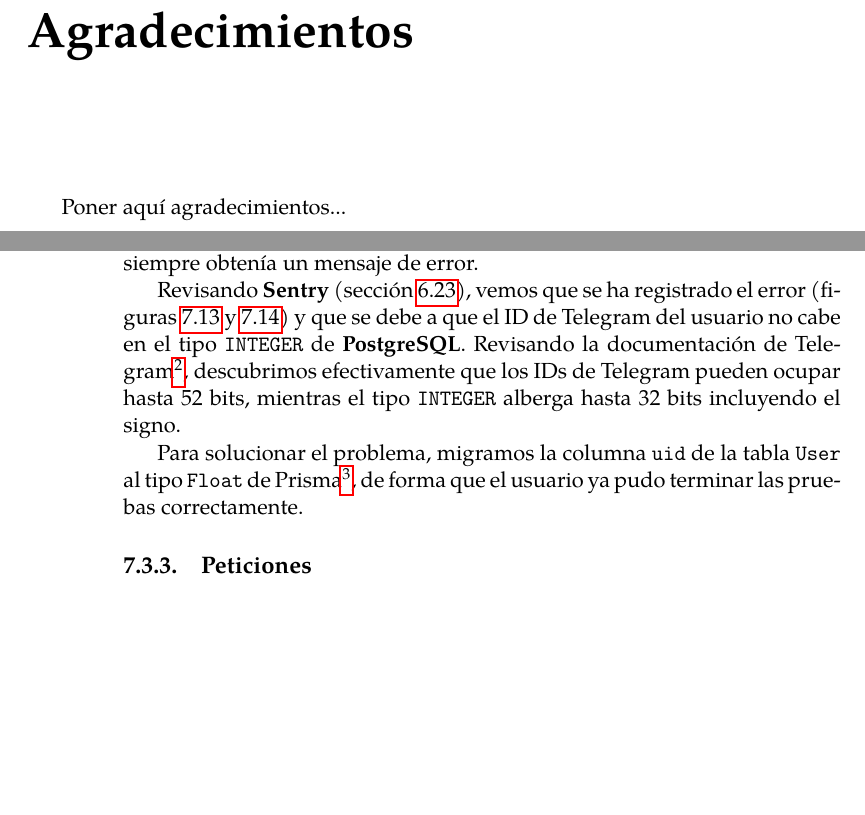
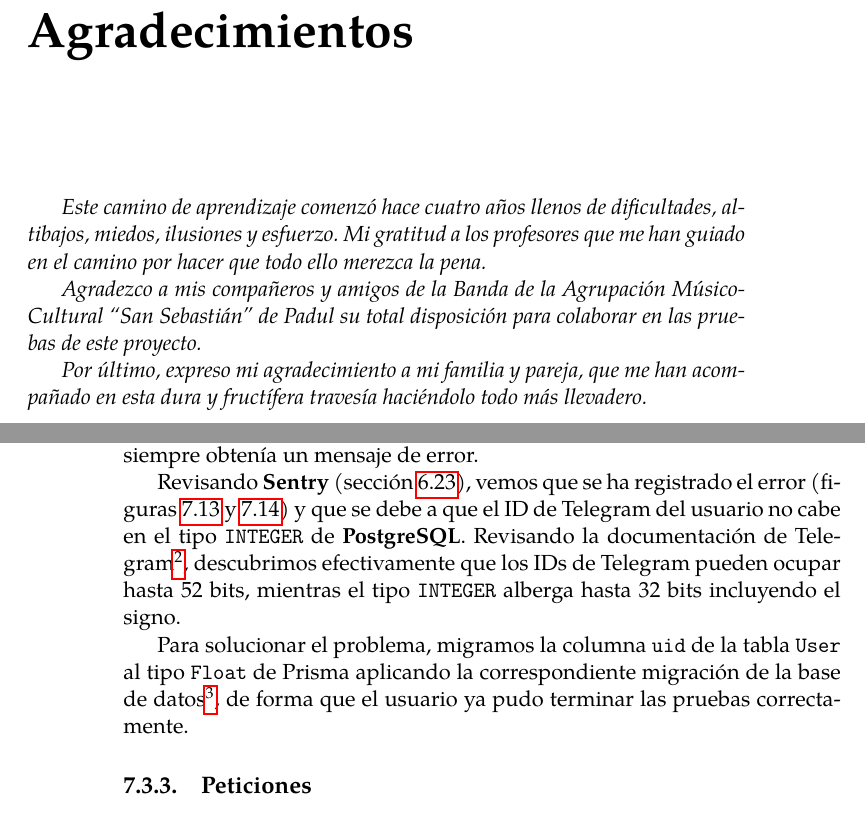
Before and after one commit to daniharo/TFG_Mordente, a LaTeX thesis (proyecto.tex, which reads capitulos/07_Pruebas.tex, prefacios/prefacio.tex): two parts of pages 15 and 128 of 145, joined at a grey line, cut so that both start at the same text, the shorter picture padded with empty space. Compiled offline with pdfLaTeX.

Commit message:
Añadidos los agradecimientos

```diff
--- a/capitulos/07_Pruebas.tex
+++ b/capitulos/07_Pruebas.tex
@@ -340,7 +340,7 @@ Uno de los usuarios que realizaron las pruebas se puso en contacto para manifest
 
 Revisando \textbf{Sentry} (sección \ref{subsection:sentry}), vemos que se ha registrado el error (figuras \ref{fig:sentryListaErrores} y \ref{fig:sentryDetalleError}) y que se debe a que el ID de Telegram del usuario no cabe en el tipo \texttt{INTEGER} de \textbf{PostgreSQL}. Revisando la documentación de Telegram\footnote{\url{https://core.telegram.org/bots/api\#chat}}, descubrimos efectivamente que los IDs de Telegram pueden ocupar hasta 52 bits, mientras el tipo \texttt{INTEGER} alberga hasta 32 bits incluyendo el signo.
 
-Para solucionar el problema, migramos la columna \texttt{uid} de la tabla \texttt{User} al tipo \texttt{Float} de Prisma\footnote{\textit{Commit:} \url{https://github.com/daniharo/mordente/commit/46f665c0}}, de forma que el usuario ya pudo terminar las pruebas correctamente.
+Para solucionar el problema, migramos la columna \texttt{uid} de la tabla \texttt{User} al tipo \texttt{Float} de Prisma aplicando la correspondiente migración de la base de datos\footnote{\textit{Commit:} \url{https://github.com/daniharo/mordente/commit/46f665c0}}, de forma que el usuario ya pudo terminar las pruebas correctamente.
 
 \begin{figure}[h]
 \centering
--- a/prefacios/prefacio.tex
+++ b/prefacios/prefacio.tex
@@ -118,4 +118,8 @@ Y para que conste, expiden y firman el presente informe en Granada a 16 de novie
        \vspace{1cm}
 
 
-Poner aquí agradecimientos...
+\textit{Este camino de aprendizaje comenzó hace cuatro años llenos de dificultades, altibajos, miedos, ilusiones y esfuerzo. Mi gratitud a los profesores que me han guiado en el camino por hacer que todo ello merezca la pena.}
+
+\textit{Agradezco a mis compañeros y amigos de la Banda de la Agrupación Músico-Cultural ``San Sebastián'' de Padul su total disposición para colaborar en las pruebas de este proyecto.}
+
+\textit{Por último, expreso mi agradecimiento a mi familia y pareja, que me han acompañado en esta dura y fructífera travesía haciéndolo todo más llevadero.}
```
Also changed, not shown: prefacios/prefacio.tex (2 more changed lines).
